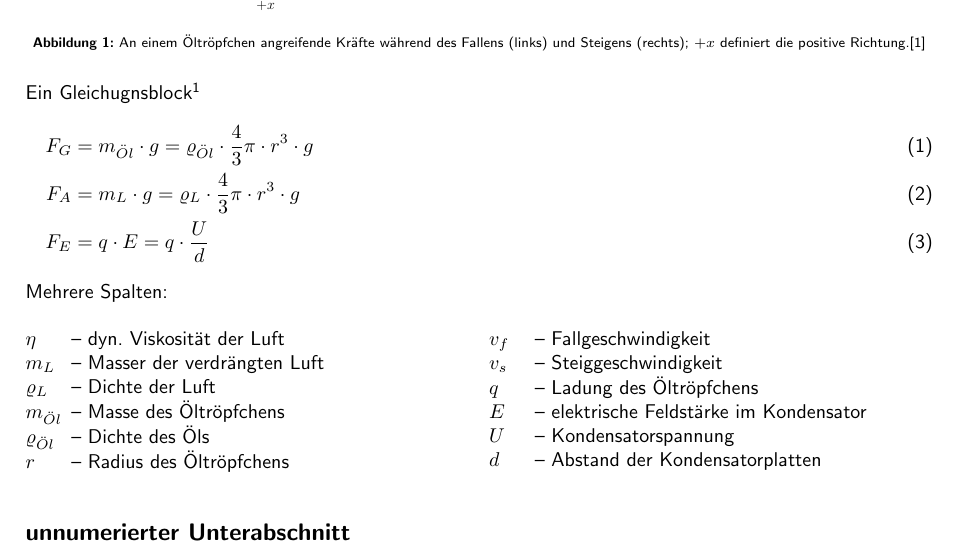
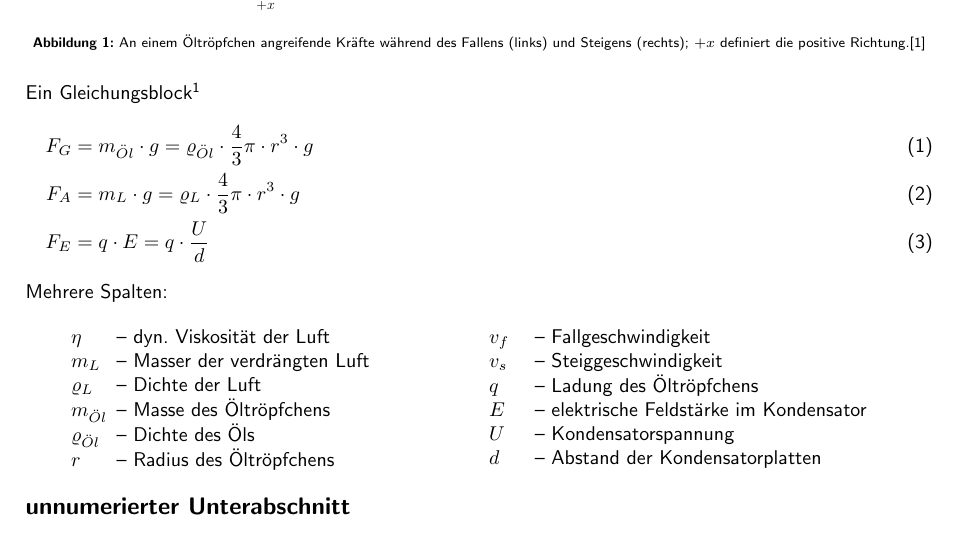
Before and after one commit to sepperwelt/latex-article, a LaTeX document (Artikel.tex): part of page 1 of 3, cut so that both start at the same text. Compiled offline with pdfLaTeX.

```diff
--- a/Artikel.tex
+++ b/Artikel.tex
@@ -102,13 +102,16 @@
 
 \subsection{Unterabschnitt}
 \input{Kräfte.tex}
-Ein Gleichugnsblock\footnote{Dabei können auch Fußnoten mit $V = \frac{4}{3}\pi \cdot r^3$ eingefügt werden.}
+Ein Gleichungsblock\footnote{Dabei können auch Fußnoten mit $V = \frac{4}{3}\pi \cdot r^3$ eingefügt werden.}
 \begin{align}
 	F_G &= m_{"Ol}\cdot g = \varrho_{"Ol}\cdot \frac{4}{3}\pi \cdot r^3 \cdot g \label{eq:F_G}\\
 	F_A &= m_L \cdot g = \varrho_L\cdot \frac{4}{3}\pi \cdot r^3 \cdot g \label{eq:F_A}\\
 	F_E &= q\cdot E = q \cdot \frac{U}{d} \label{eq:F_E}
 \end{align}
 Mehrere Spalten:
+
+\begin{center}
+	\begin{minipage}{0.9\textwidth}
 		\begin{multicols}{2}
 			\begin{tabbing}
 				$\eta$ \tab \= – dyn. Viskosität der Luft \\
@@ -125,6 +128,8 @@
 				$d$ \> – Abstand der Kondensatorplatten
 			\end{tabbing}
 		\end{multicols}
+	\end{minipage}
+\end{center}
 
 \subsection*{unnumerierter Unterabschnitt}
 \begin{tabular}{ll}
```
Also changed, not shown: Artikel.bbl (added), Artikel.pdf. Lines whose indentation alone changed are shown as unchanged.
